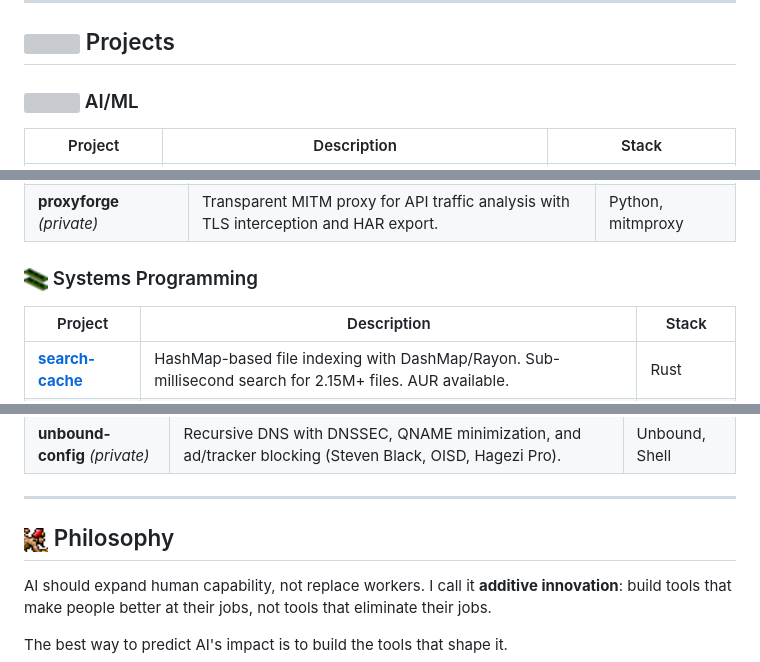
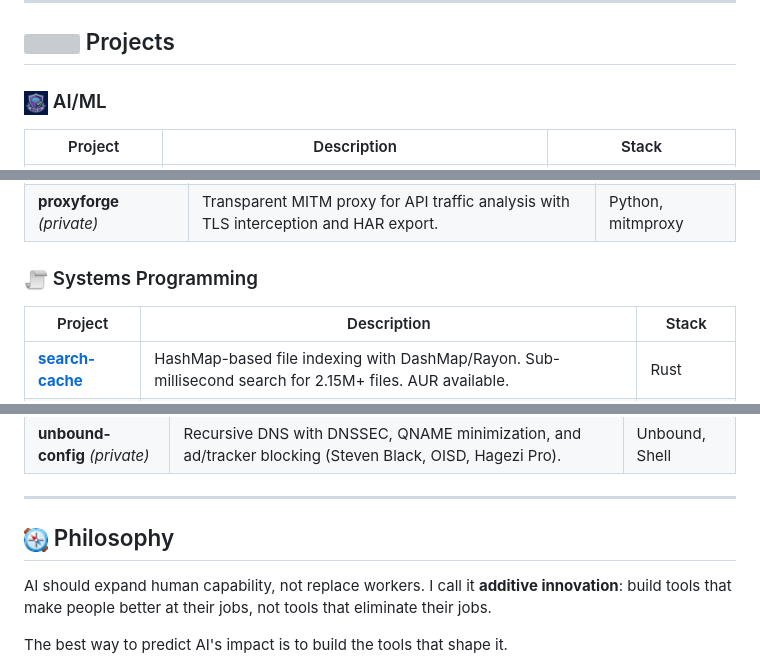
Before and after one commit to johnzfitch/johnzfitch, a Markdown page: README.md, 3 parts joined by grey strips. GitHub-like rendering; pictures changed too: .github/assets/icons/ai-brain.png (added), .github/assets/icons/compass.png (added), .github/assets/icons/script.png; grey boxes are pictures that could not be loaded.

Commit message:
Replace icons with semantically meaningful ones
- AI/ML: magic-wand → ai-brain (NOT AI shield badge from definitelynot.ai)
- Systems Programming: ram → script (code/programming symbol)
- Philosophy: djinni → compass (direction/guidance)

Icons now have clear semantic meaning matching their sections.

```diff
--- a/README.md
+++ b/README.md
@@ -87,7 +87,7 @@ Implemented in [specHO](https://github.com/johnzfitch/specHO) with 98.6% preproc
 
 ## <img src=".github/assets/icons/folder.png" width="24" height="24"> Projects
 
-### <img src=".github/assets/icons/magic-wand.png" width="24" height="24"> AI/ML
+### <img src=".github/assets/icons/ai-brain.png" width="24" height="24"> AI/ML
 
 | Project | Description | Stack |
 |---------|-------------|-------|
@@ -108,7 +108,7 @@ Implemented in [specHO](https://github.com/johnzfitch/specHO) with 98.6% preproc
 | **alienware-monitor** *(private)* | Dell monitor firmware reverse engineering with GSFW decoder/encoder and BMP extraction. | Python, Ghidra |
 | **proxyforge** *(private)* | Transparent MITM proxy for API traffic analysis with TLS interception and HAR export. | Python, mitmproxy |
 
-### <img src=".github/assets/icons/ram.png" width="24" height="24"> Systems Programming
+### <img src=".github/assets/icons/script.png" width="24" height="24"> Systems Programming
 
 | Project | Description | Stack |
 |---------|-------------|-------|
@@ -165,7 +165,7 @@ Implemented in [specHO](https://github.com/johnzfitch/specHO) with 98.6% preproc
 
 ---
 
-## <img src=".github/assets/icons/djinni.png" width="24" height="24"> Philosophy
+## <img src=".github/assets/icons/compass.png" width="24" height="24"> Philosophy
 
 AI should expand human capability, not replace workers. I call it **additive innovation**: build tools that make people better at their jobs, not tools that eliminate their jobs.
 
```
